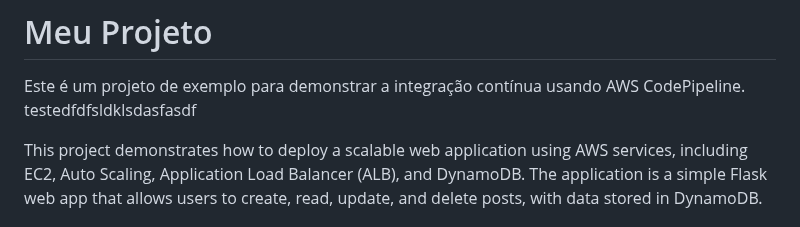
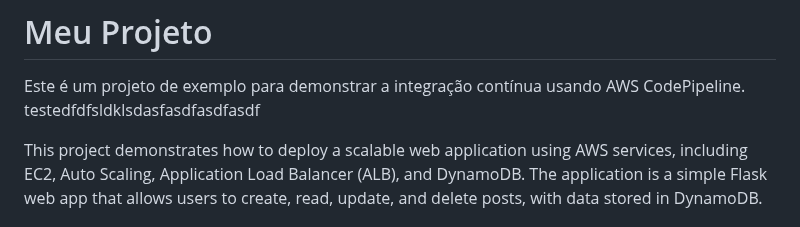
Before and after one commit to EnzoLuidge/Cloud_app, a Markdown page: README.md, the part around the change. GitHub-like rendering.

```diff
--- a/README.md
+++ b/README.md
@@ -2,7 +2,7 @@
 # Meu Projeto
 
 Este é um projeto de exemplo para demonstrar a integração contínua usando AWS CodePipeline.
-testedfdfsldklsdasfasdf
+testedfdfsldklsdasfasdfasdfasdf
 
 This project demonstrates how to deploy a scalable web application using AWS services, including EC2, Auto Scaling, Application Load Balancer (ALB), and DynamoDB. The application is a simple Flask web app that allows users to create, read, update, and delete posts, with data stored in DynamoDB.
 
```
